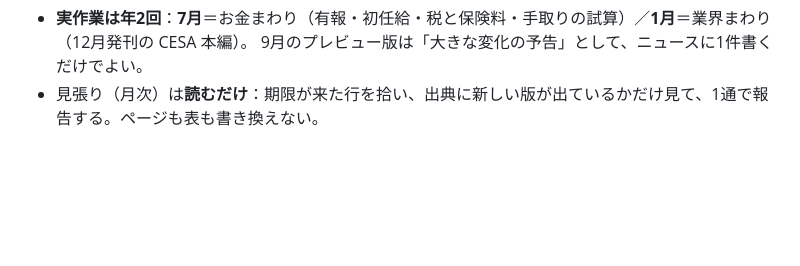
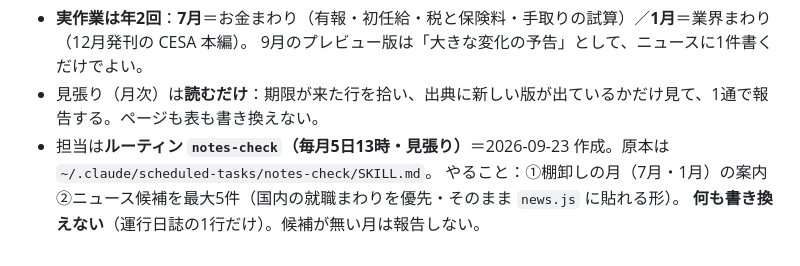
Before and after one commit to tas9-labo/notes, a Markdown page: CLAUDE.md, the part around the change. GitHub-like rendering; blank space fills up the shorter version.

Commit message:
docs(notes): 見張りルーティン notes-check（毎月5日13時）を記録
Co-Authored-By: Claude Opus 5 <noreply@anthropic.com>

```diff
--- a/CLAUDE.md
+++ b/CLAUDE.md
@@ -480,3 +480,6 @@
 - **実作業は年2回**：**7月**＝お金まわり（有報・初任給・税と保険料・手取りの試算）／**1月**＝業界まわり（12月発刊の CESA 本編）。
   9月のプレビュー版は「大きな変化の予告」として、ニュースに1件書くだけでよい。
 - 見張り（月次）は**読むだけ**：期限が来た行を拾い、出典に新しい版が出ているかだけ見て、1通で報告する。ページも表も書き換えない。
+- 担当は**ルーティン `notes-check`（毎月5日13時・見張り）**＝2026-09-23 作成。原本は `~/.claude/scheduled-tasks/notes-check/SKILL.md`。
+  やること：①棚卸しの月（7月・1月）の案内 ②ニュース候補を最大5件（国内の就職まわりを優先・そのまま `news.js` に貼れる形）。
+  **何も書き換えない**（運行日誌の1行だけ）。候補が無い月は報告しない。
```
